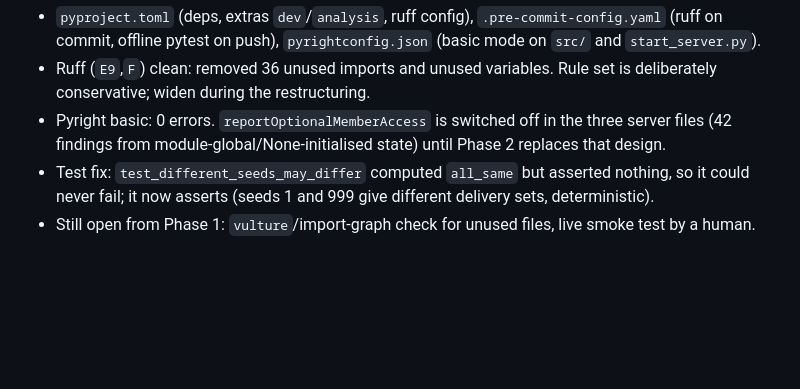
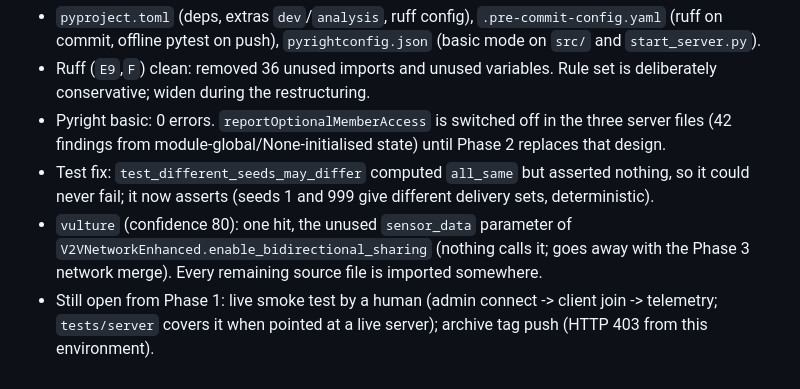
Before and after one commit to Cannabinator/carla, a Markdown page: docs/science/CHANGELOG.md, the part around the change. Drawn GitHub-style; blank space fills up the shorter version.

Commit message:
Changelog: Phase 1 vulture result and open items
Co-Authored-By: Claude Sonnet 5.5 <noreply@anthropic.com>
Claude-Session: https://claude.ai/code/session_01RTLzr2L8HoJynj4bTXbwne

```diff
--- a/docs/science/CHANGELOG.md
+++ b/docs/science/CHANGELOG.md
@@ -71,4 +71,5 @@ Not yet run: modules slated for deletion (`test_complete_system`, `test_frontend
   (42 findings from module-global/None-initialised state) until Phase 2 replaces that design.
 - Test fix: `test_different_seeds_may_differ` computed `all_same` but asserted nothing, so it could
   never fail; it now asserts (seeds 1 and 999 give different delivery sets, deterministic).
-- Still open from Phase 1: `vulture`/import-graph check for unused files, live smoke test by a human.
+- `vulture` (confidence 80): one hit, the unused `sensor_data` parameter of `V2VNetworkEnhanced.enable_bidirectional_sharing` (nothing calls it; goes away with the Phase 3 network merge). Every remaining source file is imported somewhere.
+- Still open from Phase 1: live smoke test by a human (admin connect -> client join -> telemetry; `tests/server` covers it when pointed at a live server); archive tag push (HTTP 403 from this environment).
```
